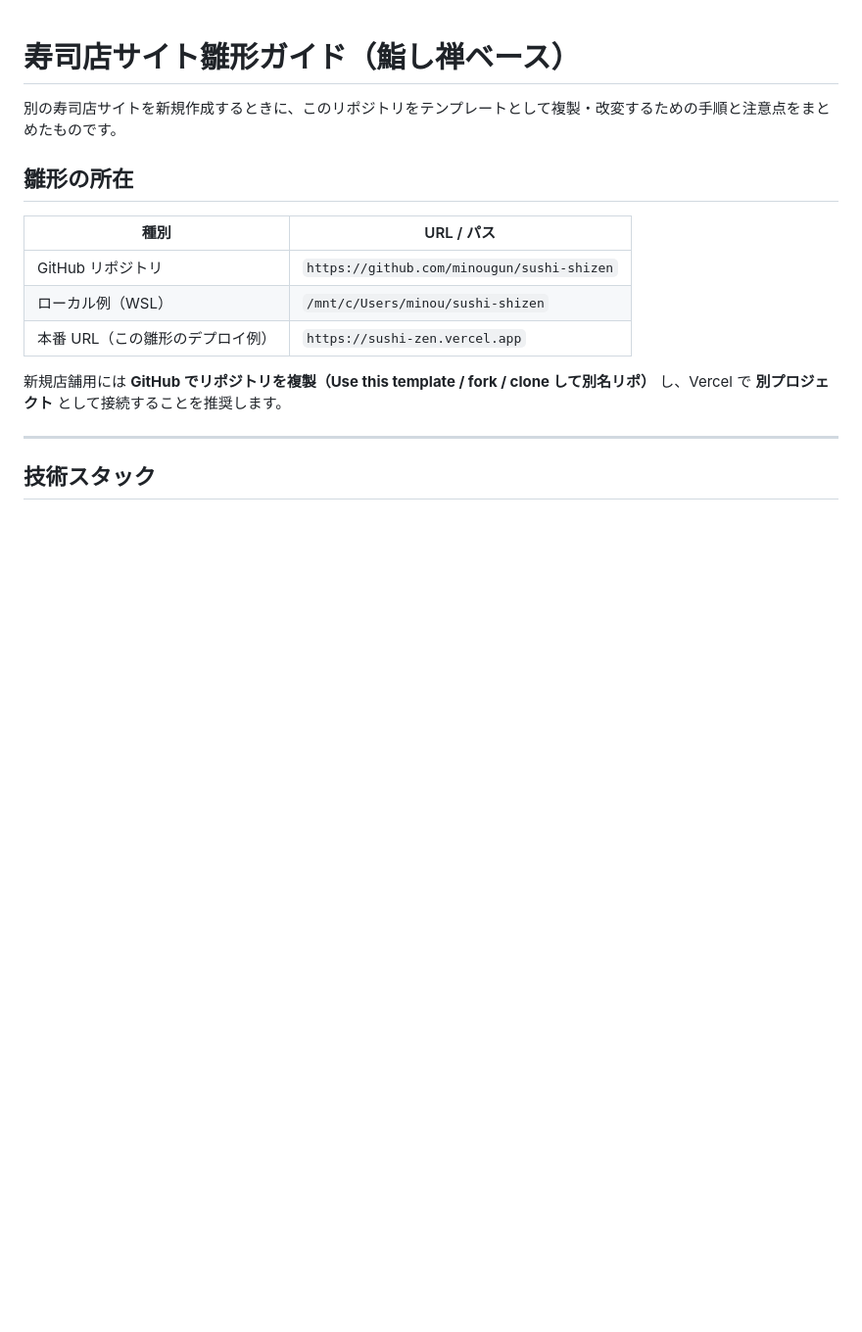
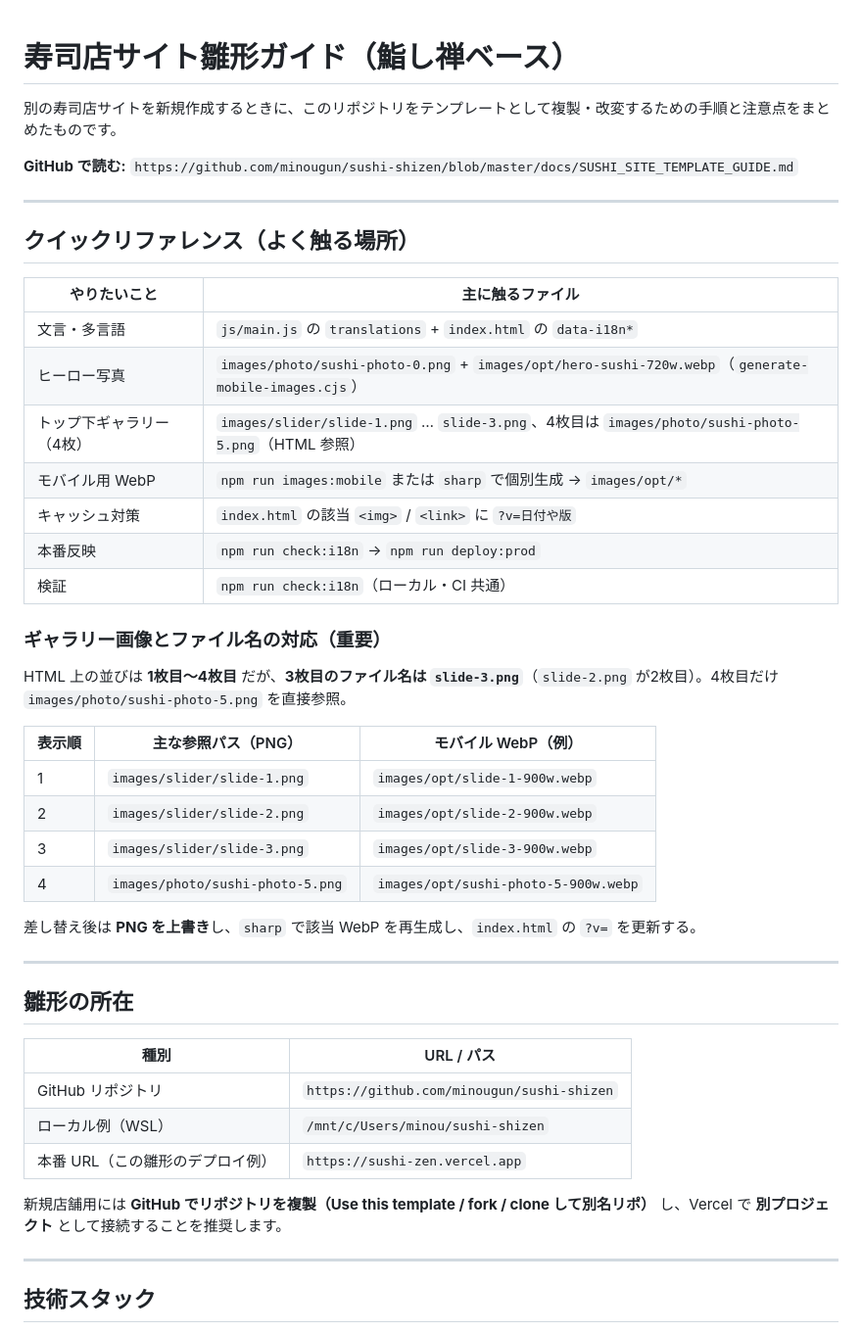
Before and after one commit to minougun/sushi-shizen, a Markdown page: docs/SUSHI_SITE_TEMPLATE_GUIDE.md, the part around one of its changes. Shown at 98% size. GitHub-like rendering; blank space fills up the shorter version.

```diff
--- a/docs/SUSHI_SITE_TEMPLATE_GUIDE.md
+++ b/docs/SUSHI_SITE_TEMPLATE_GUIDE.md
@@ -1,6 +1,37 @@
 # 寿司店サイト雛形ガイド（鮨し禅ベース）
 
 別の寿司店サイトを新規作成するときに、このリポジトリをテンプレートとして複製・改変するための手順と注意点をまとめたものです。
+
+**GitHub で読む:** `https://github.com/minougun/sushi-shizen/blob/master/docs/SUSHI_SITE_TEMPLATE_GUIDE.md`
+
+---
+
+## クイックリファレンス（よく触る場所）
+
+| やりたいこと | 主に触るファイル |
+|--------------|------------------|
+| 文言・多言語 | `js/main.js` の `translations` + `index.html` の `data-i18n*` |
+| ヒーロー写真 | `images/photo/sushi-photo-0.png` + `images/opt/hero-sushi-720w.webp`（`generate-mobile-images.cjs`） |
+| トップ下ギャラリー（4枚） | `images/slider/slide-1.png` … `slide-3.png`、4枚目は `images/photo/sushi-photo-5.png`（HTML 参照） |
+| モバイル用 WebP | `npm run images:mobile` または `sharp` で個別生成 → `images/opt/*` |
+| キャッシュ対策 | `index.html` の該当 `<img>` / `<link>` に `?v=日付や版` |
+| 本番反映 | `npm run check:i18n` → `npm run deploy:prod` |
+| 検証 | `npm run check:i18n`（ローカル・CI 共通） |
+
+### ギャラリー画像とファイル名の対応（重要）
+
+HTML 上の並びは **1枚目〜4枚目** だが、**3枚目のファイル名は `slide-3.png`**（`slide-2.png` が2枚目）。4枚目だけ `images/photo/sushi-photo-5.png` を直接参照。
+
+| 表示順 | 主な参照パス（PNG） | モバイル WebP（例） |
+|--------|---------------------|---------------------|
+| 1 | `images/slider/slide-1.png` | `images/opt/slide-1-900w.webp` |
+| 2 | `images/slider/slide-2.png` | `images/opt/slide-2-900w.webp` |
+| 3 | `images/slider/slide-3.png` | `images/opt/slide-3-900w.webp` |
+| 4 | `images/photo/sushi-photo-5.png` | `images/opt/sushi-photo-5-900w.webp` |
+
+差し替え後は **PNG を上書き**し、`sharp` で該当 WebP を再生成し、`index.html` の `?v=` を更新する。
+
+---
 
 ## 雛形の所在
 
```
Also changed, not shown: other parts of docs/SUSHI_SITE_TEMPLATE_GUIDE.md (+22 -6 lines).
